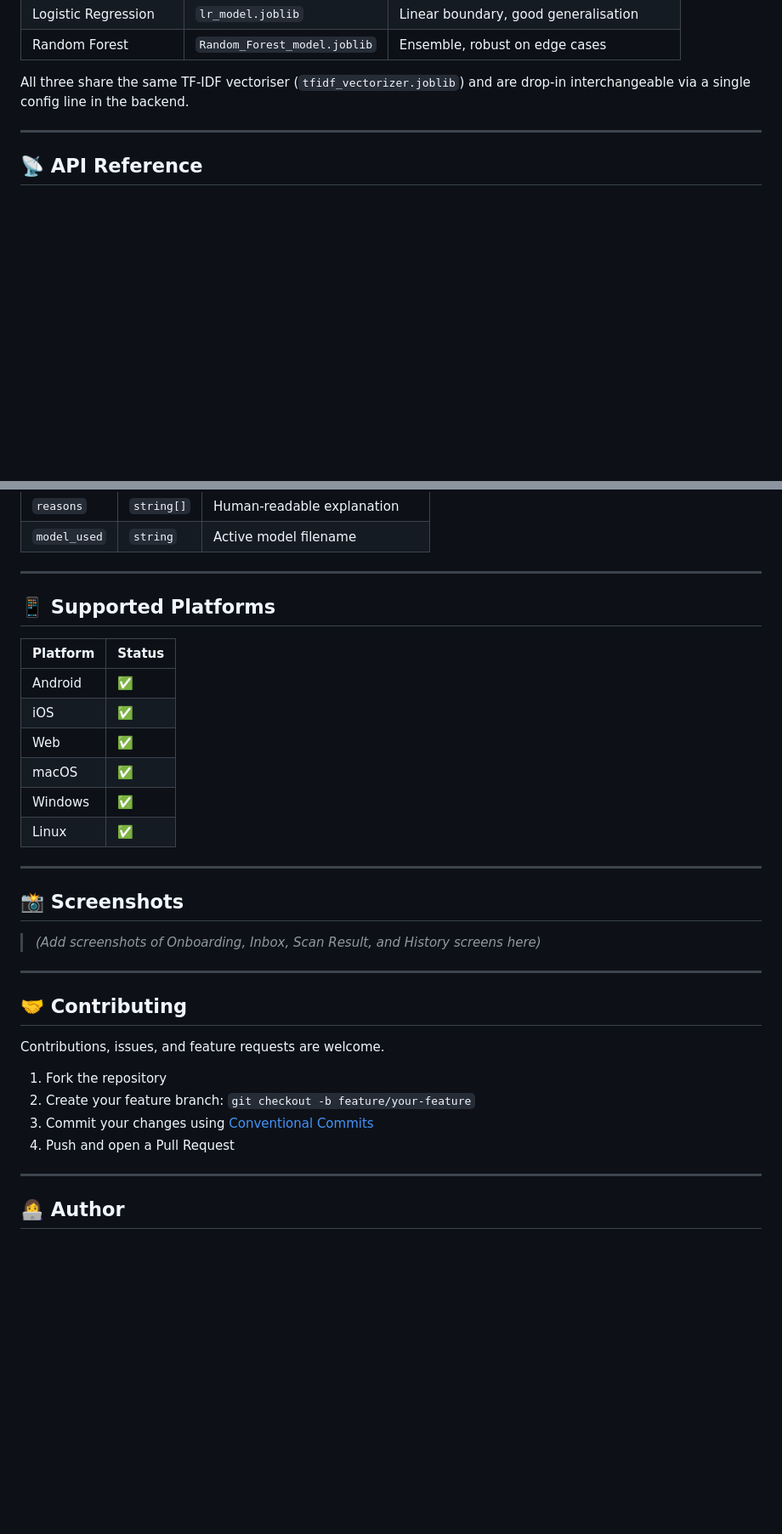
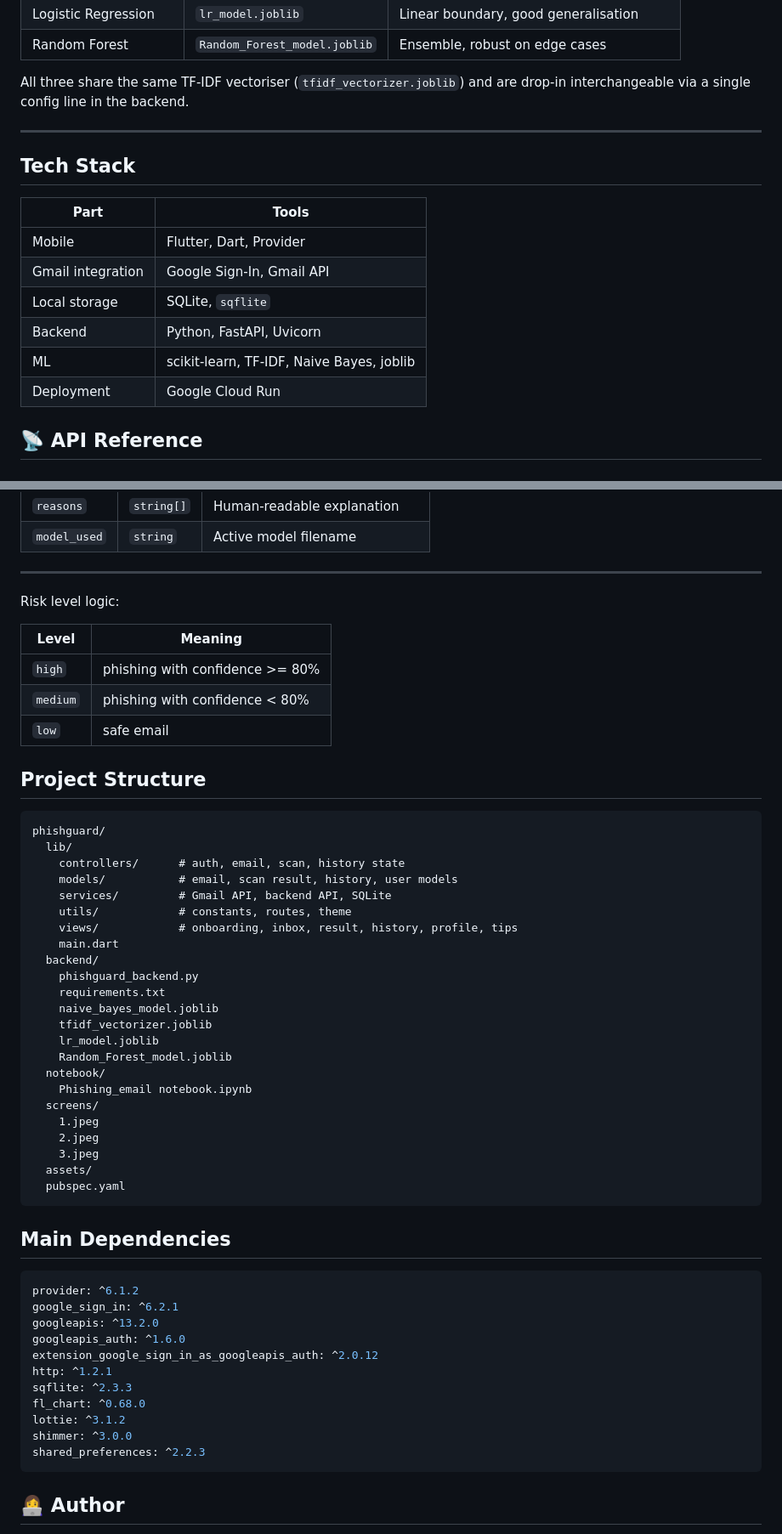
Before and after one commit to jana-h-any/PhishGuard, a Markdown page: README.md, 2 parts joined by grey strips. Shown at 85% size. GitHub-like rendering; blank space fills up the shorter version.

````diff
--- a/README.md
+++ b/README.md
@@ -225,6 +116,19 @@ Three classifiers were trained and shipped with the app. **Naive Bayes** is acti
 All three share the same TF-IDF vectoriser (`tfidf_vectorizer.joblib`) and are drop-in interchangeable via a single config line in the backend.
 
 ---
+
+
+## Tech Stack
+
+| Part | Tools |
+| --- | --- |
+| Mobile | Flutter, Dart, Provider |
+| Gmail integration | Google Sign-In, Gmail API |
+| Local storage | SQLite, `sqflite` |
+| Backend | Python, FastAPI, Uvicorn |
+| ML | scikit-learn, TF-IDF, Naive Bayes, joblib |
+| Deployment | Google Cloud Run |
+
 
 ## 📡 API Reference
 
@@ -270,35 +174,58 @@ Analyse a single email for phishing indicators.
 
 ---
 
-## 📱 Supported Platforms
 
-| Platform | Status |
-|---|---|
-| Android | ✅ |
-| iOS | ✅ |
-| Web | ✅ |
-| macOS | ✅ |
-| Windows | ✅ |
-| Linux | ✅ |
+Risk level logic:
 
----
+| Level | Meaning |
+| --- | --- |
+| `high` | phishing with confidence >= 80% |
+| `medium` | phishing with confidence < 80% |
+| `low` | safe email |
 
-## 📸 Screenshots
+## Project Structure
 
-> *(Add screenshots of Onboarding, Inbox, Scan Result, and History screens here)*
+```text
+phishguard/
+  lib/
+    controllers/      # auth, email, scan, history state
+    models/           # email, scan result, history, user models
+    services/         # Gmail API, backend API, SQLite
+    utils/            # constants, routes, theme
+    views/            # onboarding, inbox, result, history, profile, tips
+    main.dart
+  backend/
+    phishguard_backend.py
+    requirements.txt
+    naive_bayes_model.joblib
+    tfidf_vectorizer.joblib
+    lr_model.joblib
+    Random_Forest_model.joblib
+  notebook/
+    Phishing_email notebook.ipynb
+  screens/
+    1.jpeg
+    2.jpeg
+    3.jpeg
+  assets/
+  pubspec.yaml
+```
 
----
+## Main Dependencies
 
-## 🤝 Contributing
-
-Contributions, issues, and feature requests are welcome.
-
-1. Fork the repository
-2. Create your feature branch: `git checkout -b feature/your-feature`
-3. Commit your changes using [Conventional Commits](https://www.conventionalcommits.org/)
-4. Push and open a Pull Request
-
----
+```yaml
+provider: ^6.1.2
+google_sign_in: ^6.2.1
+googleapis: ^13.2.0
+googleapis_auth: ^1.6.0
+extension_google_sign_in_as_googleapis_auth: ^2.0.12
+http: ^1.2.1
+sqflite: ^2.3.3
+fl_chart: ^0.68.0
+lottie: ^3.1.2
+shimmer: ^3.0.0
+shared_preferences: ^2.2.3
+```
 
 ## 👩‍💻 Author
 
````
Also changed, not shown: other parts of README.md (+21 -128 lines), screens/1.jpeg (added), screens/2.jpeg (added), screens/3.jpeg (added).
